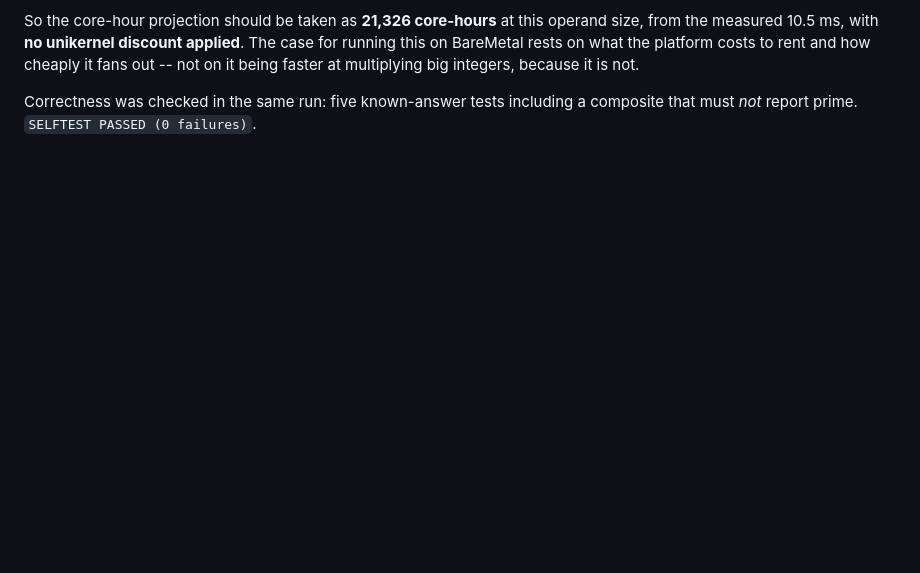
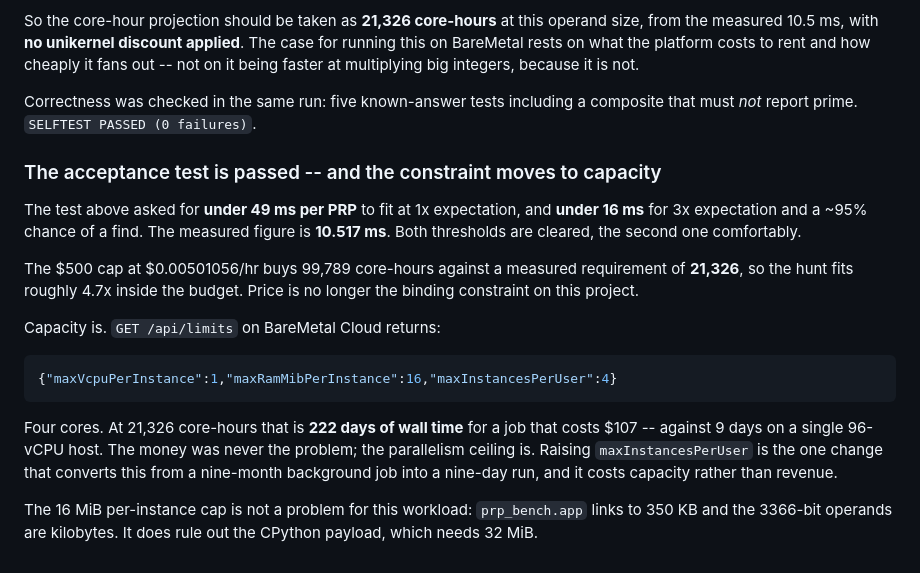
Before and after one commit to tabibazar/unikernel-c, a Markdown page: docs/portfolio/CUNNINGHAM-SIZE-RECORDS.md, the part around the change. GitHub-like rendering; blank space fills up the shorter version.

````diff
--- a/docs/portfolio/CUNNINGHAM-SIZE-RECORDS.md
+++ b/docs/portfolio/CUNNINGHAM-SIZE-RECORDS.md
@@ -338,3 +338,29 @@ integers, because it is not.
 
 Correctness was checked in the same run: five known-answer tests including a
 composite that must *not* report prime. `SELFTEST PASSED (0 failures)`.
+
+### The acceptance test is passed -- and the constraint moves to capacity
+
+The test above asked for **under 49 ms per PRP** to fit at 1x expectation, and
+**under 16 ms** for 3x expectation and a ~95% chance of a find. The measured
+figure is **10.517 ms**. Both thresholds are cleared, the second one comfortably.
+
+The $500 cap at $0.00501056/hr buys 99,789 core-hours against a measured
+requirement of **21,326**, so the hunt fits roughly 4.7x inside the budget.
+Price is no longer the binding constraint on this project.
+
+Capacity is. `GET /api/limits` on BareMetal Cloud returns:
+
+```json
+{"maxVcpuPerInstance":1,"maxRamMibPerInstance":16,"maxInstancesPerUser":4}
+```
+
+Four cores. At 21,326 core-hours that is **222 days of wall time** for a job
+that costs $107 -- against 9 days on a single 96-vCPU host. The money was never
+the problem; the parallelism ceiling is. Raising `maxInstancesPerUser` is the
+one change that converts this from a nine-month background job into a
+nine-day run, and it costs capacity rather than revenue.
+
+The 16 MiB per-instance cap is not a problem for this workload: `prp_bench.app`
+links to 350 KB and the 3366-bit operands are kilobytes. It does rule out the
+CPython payload, which needs 32 MiB.
````
Also changed, not shown: docs/outreach/baremetal-cloud-capacity-request.md (added, +88 -0 lines), docs/portfolio/PROPOSAL.md (+34 -3 lines).
